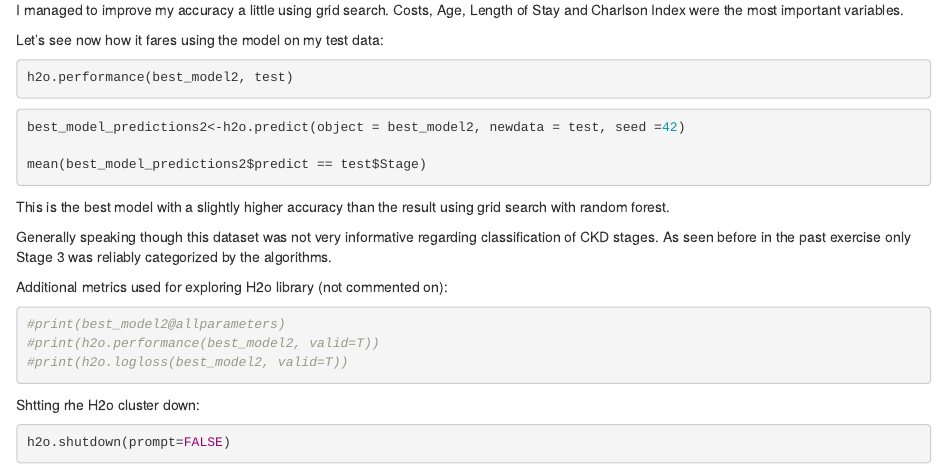
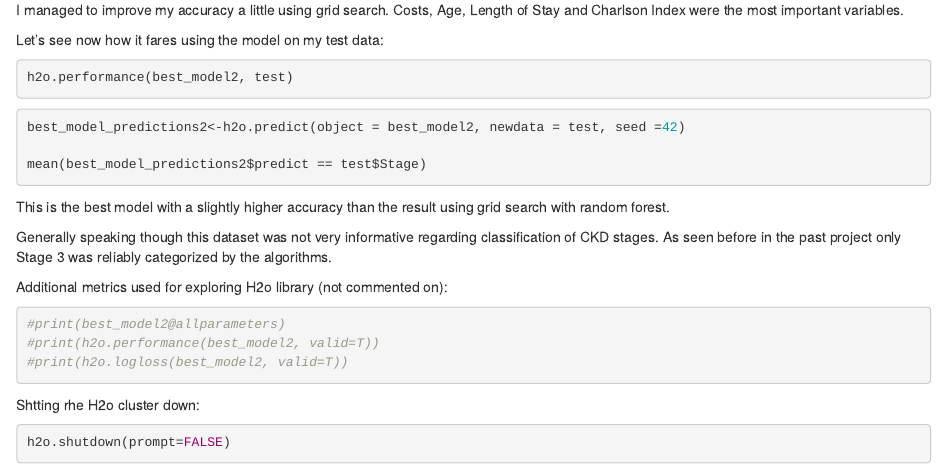
Before and after one commit to jorflima/R, an R Markdown document (Bayes_Forests_Neural_Nets_H2O.Rmd): the page in a window 1100 px wide, from 3210 px down. Rendered offline with R 4.5, knitr and Pandoc, with nearby package versions; the code chunks are not run, so their results and figures are left out.

Commit message:
Update Bayes_Forests_Neural_Nets_H2O.Rmd

```diff
--- a/Bayes_Forests_Neural_Nets_H2O.Rmd
+++ b/Bayes_Forests_Neural_Nets_H2O.Rmd
@@ -230,7 +230,7 @@ mean(best_model_predictions2$predict == test$Stage)
 This is the best model with a slightly higher accuracy than the result using grid search with random forest.
 
 Generally speaking though this dataset was not very informative regarding classification of CKD stages.
-As seen before in the past exercise only Stage 3 was reliably categorized by the algorithms.
+As seen before in the past project only Stage 3 was reliably categorized by the algorithms.
 
 
 
```
